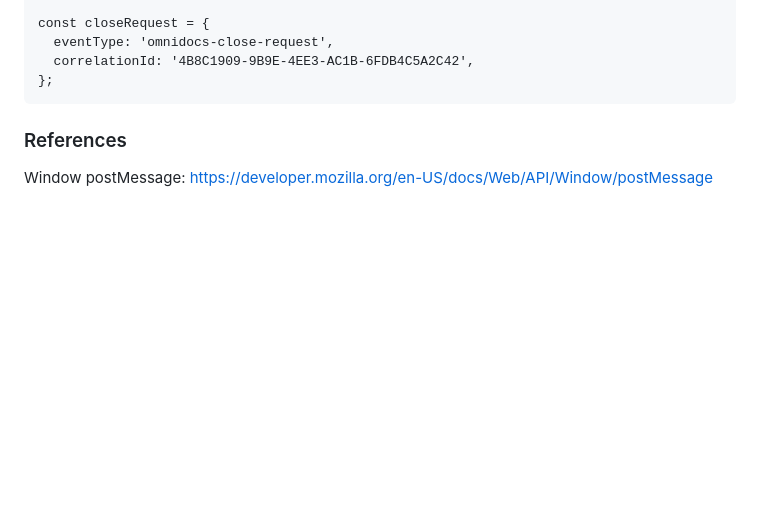
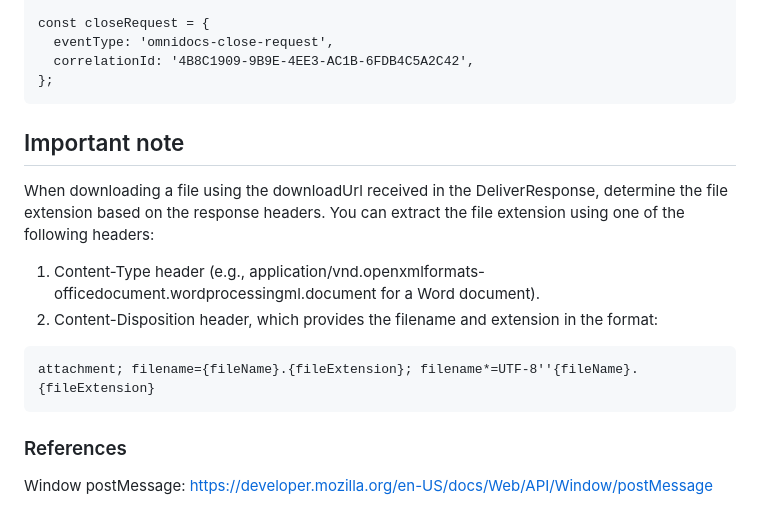
Before and after one commit to Omnidocs/AppFlow, a Markdown page: readme.md, the part around the change. GitHub-like rendering; blank space fills up the shorter version.

Commit message:
determining file extension note added

````diff
--- a/readme.md
+++ b/readme.md
@@ -257,5 +257,16 @@ const closeRequest = {
 };
 ```
 
+## Important note
+
+When downloading a file using the downloadUrl received in the DeliverResponse, determine the file extension based on the response headers.
+You can extract the file extension using one of the following headers:
+
+1. Content-Type header (e.g., application/vnd.openxmlformats-officedocument.wordprocessingml.document for a Word document).
+2. Content-Disposition header, which provides the filename and extension in the format:
+```
+attachment; filename={fileName}.{fileExtension}; filename*=UTF-8''{fileName}.{fileExtension}
+```
+
 ### References
 Window postMessage: https://developer.mozilla.org/en-US/docs/Web/API/Window/postMessage
````
